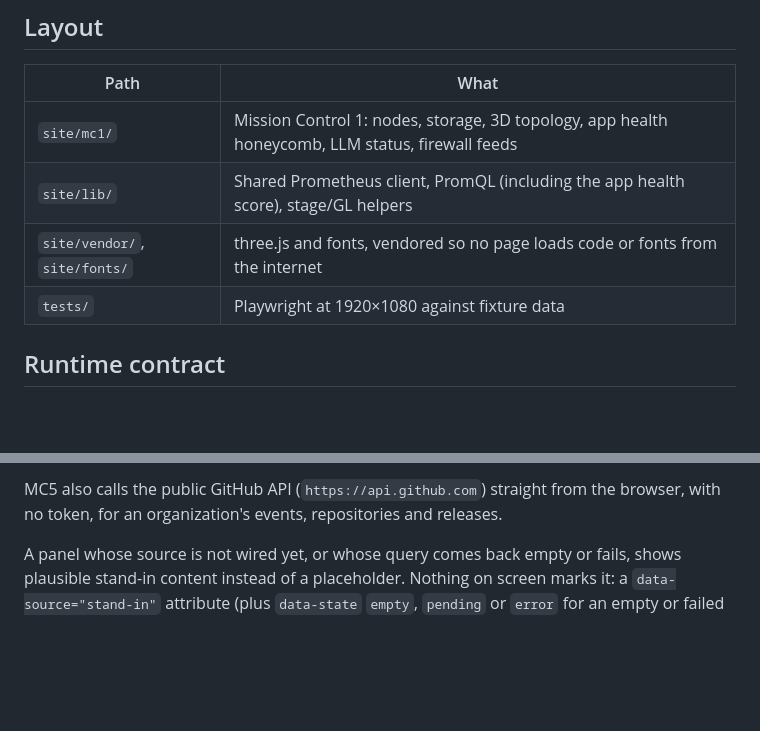
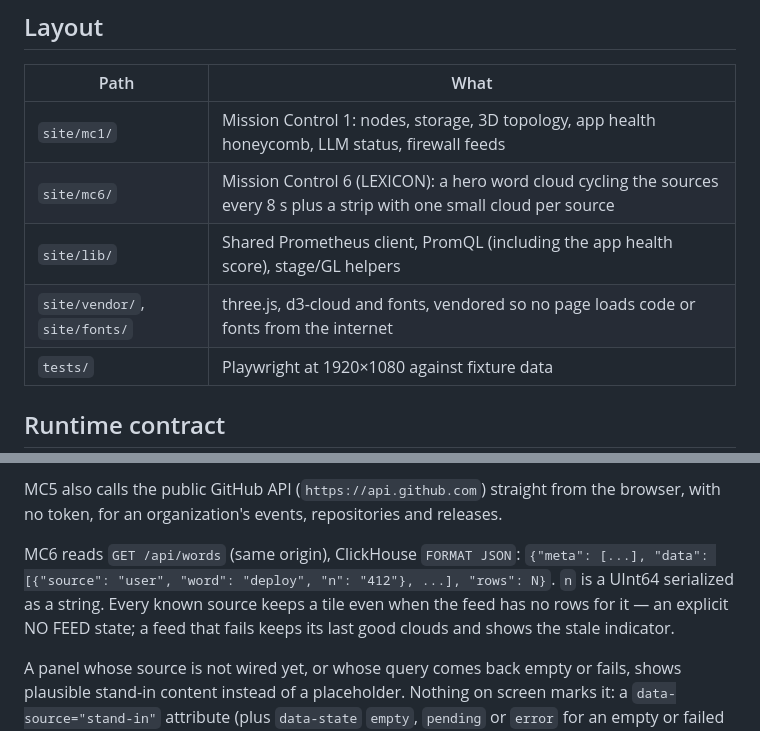
Before and after one commit to dryvist/homelab-wall, a Markdown page: README.md, 2 parts joined by grey strips. Drawn GitHub-style; blank space fills up the shorter version.

Commit message:
docs(readme): list the LEXICON slide and its words feed

```diff
--- a/README.md
+++ b/README.md
@@ -9,8 +9,9 @@ other dashboards.
 | Path | What |
 | --- | --- |
 | `site/mc1/` | Mission Control 1: nodes, storage, 3D topology, app health honeycomb, LLM status, firewall feeds |
+| `site/mc6/` | Mission Control 6 (LEXICON): a hero word cloud cycling the sources every 8 s plus a strip with one small cloud per source |
 | `site/lib/` | Shared Prometheus client, PromQL (including the app health score), stage/GL helpers |
-| `site/vendor/`, `site/fonts/` | three.js and fonts, vendored so no page loads code or fonts from the internet |
+| `site/vendor/`, `site/fonts/` | three.js, d3-cloud and fonts, vendored so no page loads code or fonts from the internet |
 | `tests/` | Playwright at 1920×1080 against fixture data |
 
 ## Runtime contract
@@ -29,6 +30,12 @@ The pages are static. They read two things from their own origin:
 MC5 also calls the public GitHub API (`https://api.github.com`) straight from
 the browser, with no token, for an organization's events, repositories and
 releases.
+
+MC6 reads `GET /api/words` (same origin), ClickHouse `FORMAT JSON`:
+`{"meta": [...], "data": [{"source": "user", "word": "deploy", "n": "412"}, ...], "rows": N}`.
+`n` is a UInt64 serialized as a string. Every known source keeps a tile even
+when the feed has no rows for it — an explicit NO FEED state; a feed that
+fails keeps its last good clouds and shows the stale indicator.
 
 A panel whose source is not wired yet, or whose query comes back empty or
 fails, shows plausible stand-in content instead of a placeholder. Nothing on
```
